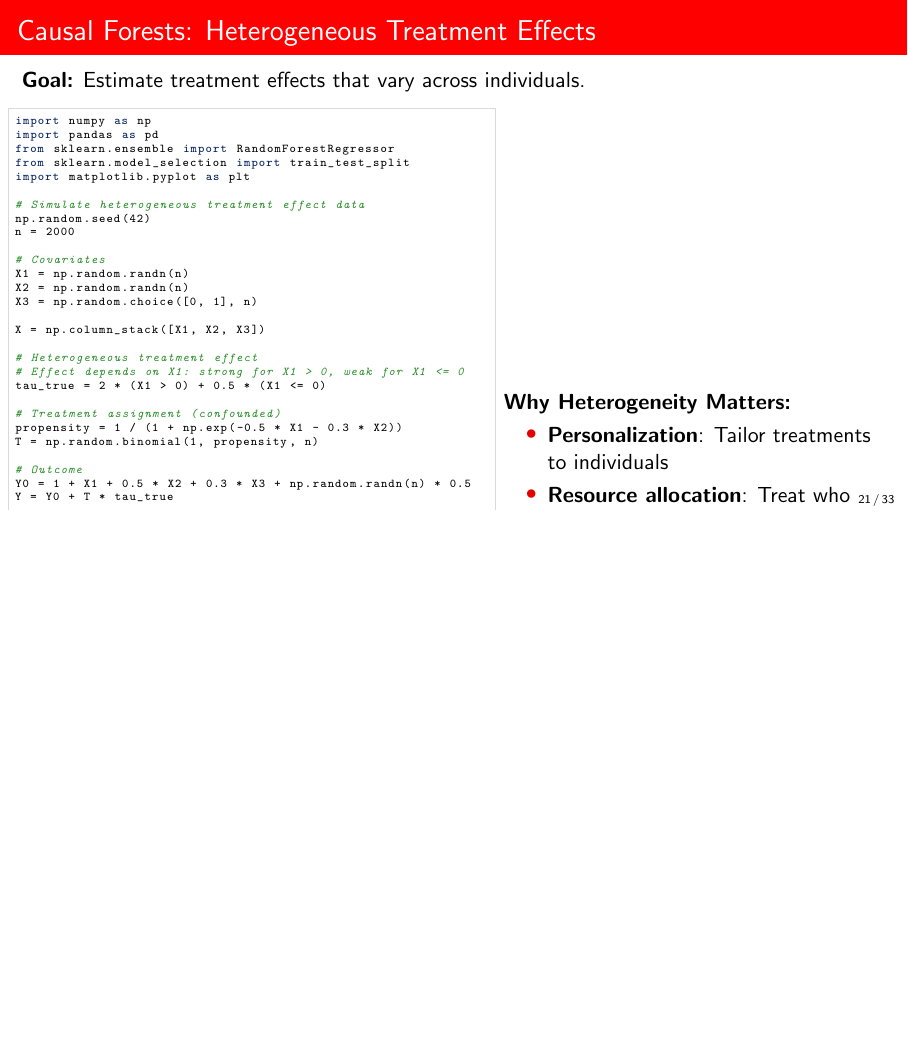
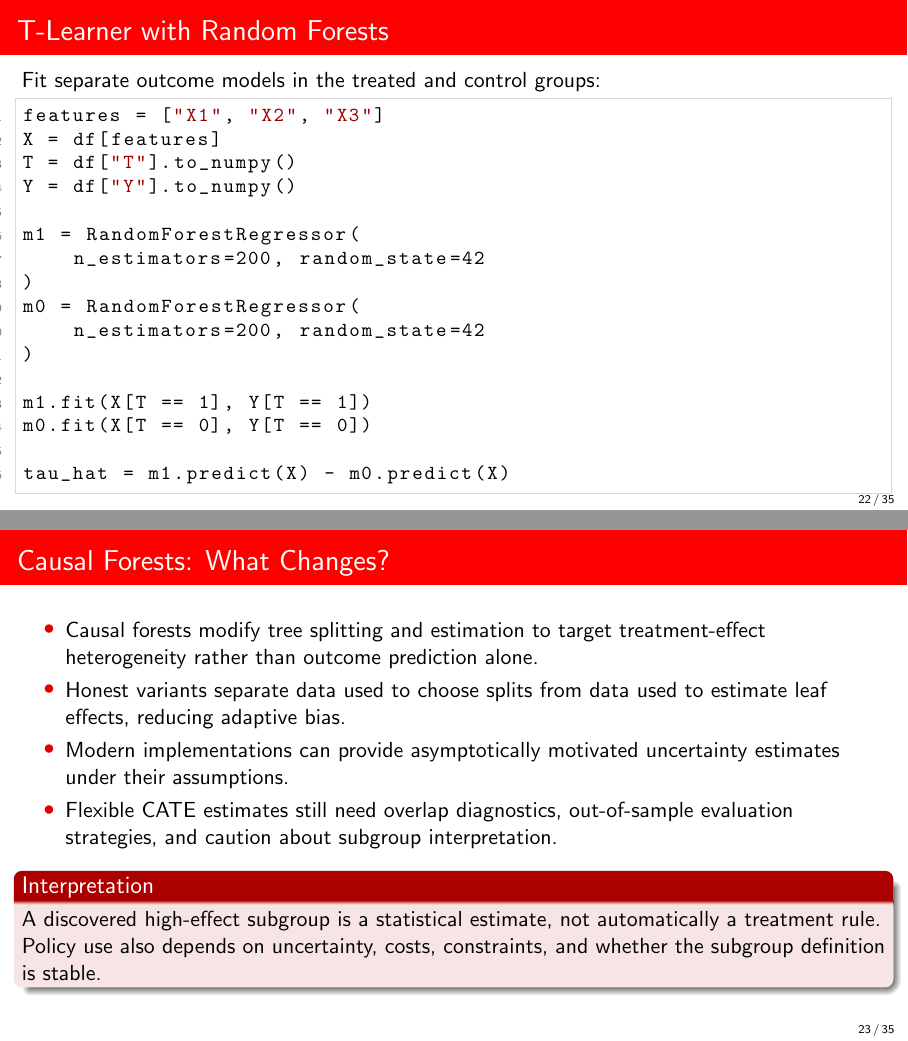
Before and after one commit to DiogoRibeiro7/academic-presentations, LaTeX slides (04-causal-inference/causal-inference-fundamentals/presentation/causal_inference_beamer.tex): page 21 of 33 before the commit and pages 22 and 23 of 35 after it, the two joined at a grey line, the shorter picture padded with empty space. Compiled offline with pdfLaTeX.

Commit message:
accessibility: split heterogeneous-effects slide

```diff
--- a/04-causal-inference/causal-inference-fundamentals/presentation/causal_inference_beamer.tex
+++ b/04-causal-inference/causal-inference-fundamentals/presentation/causal_inference_beamer.tex
@@ -995,5 +995,3 @@ DML removes confounding bias through orthogonal moment conditions, making estima
 \end{columns}
 \end{frame}
 
-\begin{frame}[fragile]{Causal Forests: Heterogeneous Treatment Effects}
-\textbf{Goal:} Estimate treatment effects that vary across individuals.
@@ -1002,30 +1003,0 @@ DML removes confounding bias through orthogonal moment conditions, making estima
-\begin{column}{0.55\textwidth}
-\begin{lstlisting}[basicstyle=\ttfamily\tiny]
-import numpy as np
-import pandas as pd
-from sklearn.ensemble import RandomForestRegressor
-from sklearn.model_selection import train_test_split
-import matplotlib.pyplot as plt
-
-# Simulate heterogeneous treatment effect data
-np.random.seed(42)
-n = 2000
-
-# Covariates
-X1 = np.random.randn(n)
-X2 = np.random.randn(n)
-X3 = np.random.choice([0, 1], n)
-
-X = np.column_stack([X1, X2, X3])
-
-# Heterogeneous treatment effect
-# Effect depends on X1: strong for X1 > 0, weak for X1 <= 0
-tau_true = 2 * (X1 > 0) + 0.5 * (X1 <= 0)
-
-# Treatment assignment (confounded)
-propensity = 1 / (1 + np.exp(-0.5 * X1 - 0.3 * X2))
-T = np.random.binomial(1, propensity, n)
-
-# Outcome
-Y0 = 1 + X1 + 0.5 * X2 + 0.3 * X3 + np.random.randn(n) * 0.5
-Y = Y0 + T * tau_true
@@ -1042 +1003,0 @@ control_data = df[df['T'] == 0]
-# Train models
@@ -1055 +1003,0 @@ df['tau_hat_simple'] = df['mu1_hat'] - df['mu0_hat']
-# Calculate performance
@@ -1063,56 +1004 @@ def t_learner(X, T, Y, test_X):
-    treated_idx = T == 1
-    control_idx = T == 0
-
-    # Train models
-    model_1 = RandomForestRegressor(n_estimators=100, random_state=42)
-    model_0 = RandomForestRegressor(n_estimators=100, random_state=42)
-
-    model_1.fit(X[treated_idx], Y[treated_idx])
-    model_0.fit(X[control_idx], Y[control_idx])
-
-    # Predict potential outcomes
-    mu1 = model_1.predict(test_X)
-    mu0 = model_0.predict(test_X)
-
-    return mu1 - mu0
-
-# Apply T-learner
-tau_hat_t = t_learner(X, T, Y, X)
-mse_t = np.mean((tau_hat_t - tau_true)**2)
-print(f"T-learner MSE: {mse_t:.3f}")
-
-# Visualize results
-fig, axes = plt.subplots(1, 3, figsize=(15, 4))
-
-# True effects vs X1
-axes[0].scatter(X1, tau_true, alpha=0.6, c='blue', s=20)
-axes[0].set_xlabel('X1')
-axes[0].set_ylabel('True Treatment Effect')
-axes[0].set_title('True Heterogeneous Effects')
-
-# Estimated vs true
-axes[1].scatter(tau_true, tau_hat_t, alpha=0.6, s=20)
-axes[1].plot([0, 3], [0, 3], 'r--', label='Perfect prediction')
-axes[1].set_xlabel('True Effect')
-axes[1].set_ylabel('Estimated Effect')
-axes[1].set_title('T-learner: Estimated vs True')
-axes[1].legend()
-
-# Effects by group
-high_x1 = X1 > 0
-axes[2].boxplot([tau_hat_t[~high_x1], tau_hat_t[high_x1]],
-                labels=['X1 <= 0', 'X1 > 0'])
-axes[2].set_ylabel('Estimated Treatment Effect')
-axes[2].set_title('Treatment Effects by X1 Group')
-
-plt.tight_layout()
-print("Heterogeneous treatment effect analysis complete")
-\end{lstlisting}
-\end{column}
-\begin{column}{0.45\textwidth}
-\textbf{Why Heterogeneity Matters:}
 \begin{itemize}
-\item \textbf{Personalization}: Tailor treatments to individuals
-\item \textbf{Resource allocation}: Treat who benefits most
-\item \textbf{Policy design}: Target interventions effectively
-\item \textbf{Understanding mechanisms}: Why treatments work
@@ -1119,4 +1008,2 @@ print("Heterogeneous treatment effect analysis complete")
 \end{itemize}
 
-\vspace{0.3cm}
-\textbf{Meta-Learners:}
@@ -1123,29 +1015,41 @@ print("Heterogeneous treatment effect analysis complete")
+\begin{frame}[fragile]{T-Learner with Random Forests}
+Fit separate outcome models in the treated and control groups:
+
+\begin{lstlisting}[style=code,basicstyle=\ttfamily\small]
+features = ["X1", "X2", "X3"]
+X = df[features]
+T = df["T"].to_numpy()
+Y = df["Y"].to_numpy()
+
+m1 = RandomForestRegressor(
+    n_estimators=200, random_state=42
+)
+m0 = RandomForestRegressor(
+    n_estimators=200, random_state=42
+)
+
+m1.fit(X[T == 1], Y[T == 1])
+m0.fit(X[T == 0], Y[T == 0])
+
+tau_hat = m1.predict(X) - m0.predict(X)
+\end{lstlisting}
+
+\begin{alertblock}{What this is}
+This is a T-learner using random forests. It is not itself a causal forest.
+\end{alertblock}
+\end{frame}
+
+\begin{frame}{Causal Forests: What Changes?}
 \begin{itemize}
-\item \textbf{T-learner}: Separate models for each group
-\item \textbf{S-learner}: Single model with treatment indicator
-\item \textbf{X-learner}: Two-stage approach with propensity
-\item \textbf{R-learner}: Robinson transformation
+  \item Causal forests modify tree splitting and estimation to target treatment-effect heterogeneity rather than outcome prediction alone.
+  \item Honest variants separate data used to choose splits from data used to estimate leaf effects, reducing adaptive bias.
+  \item Modern implementations can provide asymptotically motivated uncertainty estimates under their assumptions.
+  \item Flexible CATE estimates still need overlap diagnostics, out-of-sample evaluation strategies, and caution about subgroup interpretation.
 \end{itemize}
 
-\vspace{0.3cm}
-\textbf{Causal Forest Advantages:}
-\begin{itemize}
-\item \textcolor{forest}{Honest estimation}: Separate samples for splitting/estimation
-\item \textcolor{forest}{Adaptive}: Finds relevant heterogeneity
-\item \textcolor{forest}{Uncertainty}: Confidence intervals for effects
-\item \textcolor{forest}{Non-parametric}: Flexible functional forms
-\end{itemize}
-
-\begin{alertblock}{Business Applications}
-\begin{itemize}
-\item Personalized marketing campaigns
-\item Medical treatment assignment
-\item Pricing optimization
-\item A/B testing with segments
-\end{itemize}
-\end{alertblock}
-\end{column}
-\end{columns}
+\begin{block}{Interpretation}
+A discovered high-effect subgroup is a statistical estimate, not automatically a treatment rule. Policy use also depends on uncertainty, costs, constraints, and whether the subgroup definition is stable.
+\end{block}
 \end{frame}
 
 \section{Practical Applications and Case Studies}
```
Also changed, not shown: 04-causal-inference/causal-inference-fundamentals/presentation/causal_inference_beamer.tex (43 more changed lines).
